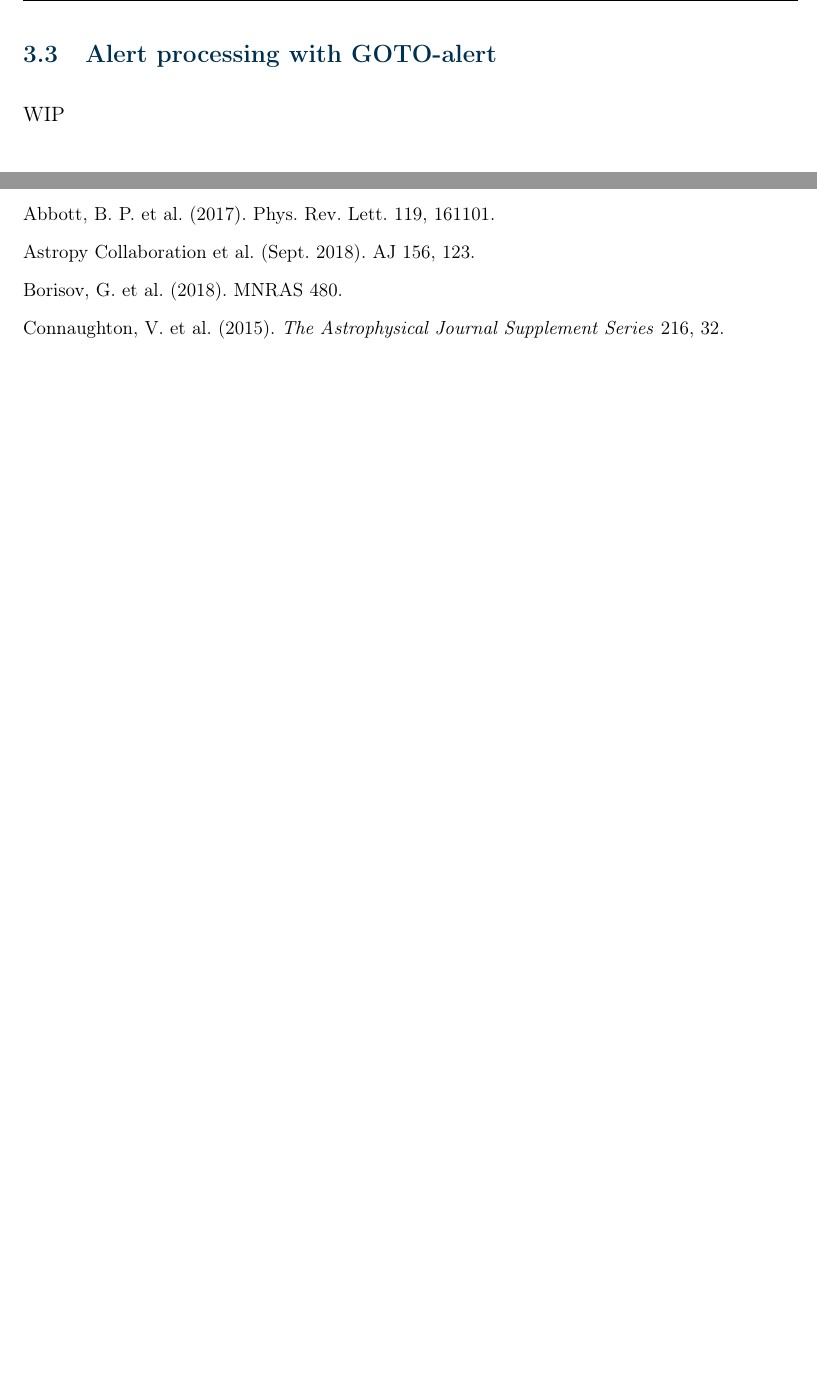
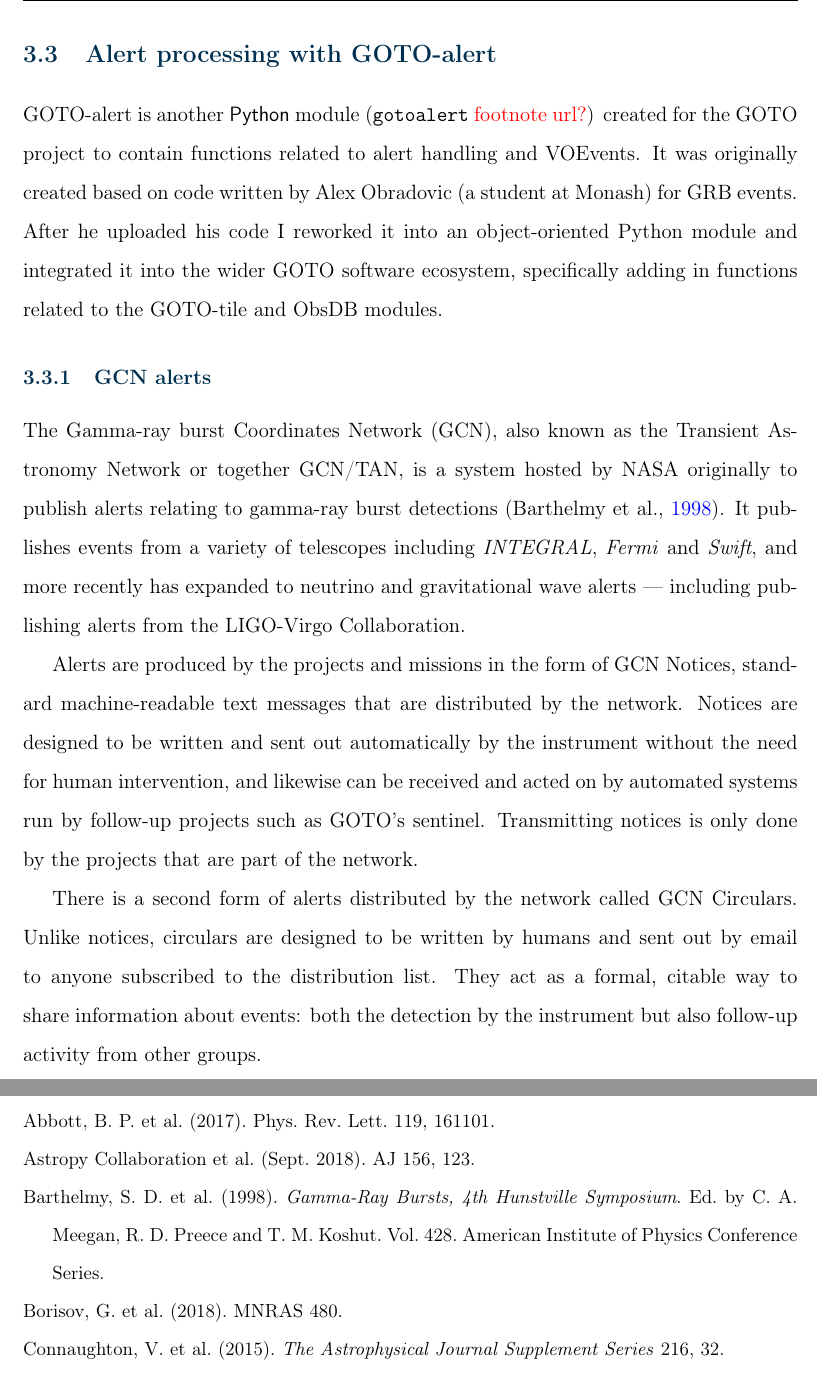
Before and after one commit to martinjohndyer/phd-thesis, a LaTeX thesis (thesis.tex, which reads bibliography.bib, chapters/events.tex, structure/acronyms.tex): two parts of pages 88 and 105 of 110 before the commit and two parts of pages 88 and 106 of 111 after it, joined at a grey line, cut so that both start at the same text, the shorter picture padded with empty space. Compiled offline with pdfLaTeX.

Commit message:
Start of GCN section

```diff
--- a/bibliography.bib
+++ b/bibliography.bib
@@ -149,3 +149,6 @@
   Eprint                   = {1801.02634},
   Keywords                 = {methods: data analysis, methods: miscellaneous, methods: statistical, reference systems, Astrophysics - Instrumentation and Methods for Astrophysics},
   Primaryclass             = {astro-ph.IM}
+}
+
+@InProceedings{GCN,
@@ -151,0 +159,3 @@
+ {Robinson}, C.~R.},
+  Booktitle                = {Gamma-Ray Bursts, 4th Hunstville Symposium},
+  Year                     = {1998},
@@ -151,0 +165,2 @@
+  Series                   = {American Institute of Physics Conference Series},
+  Volume                   = {428},
--- a/chapters/events.tex
+++ b/chapters/events.tex
@@ -404,7 +404,22 @@ This radius is then used with Equation~(\ref{eq:gaussian_sigma}) onwards to crea
 
 \begin{colsection}
 
-WIP
+GOTO-alert is another \proglang{Python} module (\pkg{gotoalert} \rtxt{footnote url?}) created for the \gls{goto} project to contain functions related to alert handling and VOEvents. It was originally created based on code written by Alex Obradovic (a student at Monash) for \gls{grb} events. After he uploaded his code I reworked it into an object-oriented Python module and integrated it into the wider \gls{goto} software ecosystem, specifically adding in functions related to the GOTO-tile and ObsDB modules.
+
+\end{colsection}
+
+% ~~~~~~~~~~~~~~~~~~~~
+
+\subsection{GCN alerts}
+\label{sec:gcn}
+\begin{colsection}
+
+The \gls{gcn}, also known as the Transient Astronomy Network or together GCN/TAN, is a system hosted by NASA originally to publish alerts relating to gamma-ray burst detections \citep{GCN}. It publishes events from a variety of telescopes including \textit{INTEGRAL}, \textit{Fermi} and \textit{Swift}, and more recently has expanded to neutrino and gravitational wave alerts --- including publishing alerts from the LIGO-Virgo Collaboration.
+
+Alerts are produced by the projects and missions in the form of \gls{gcn} Notices, standard machine-readable text messages that are distributed by the network. Notices are designed to be written and sent out automatically by the instrument without the need for human intervention, and likewise can be received and acted on by automated systems run by follow-up projects such as \gls{goto}'s sentinel. Transmitting notices is only done by the projects that are part of the network.
+
+There is a second form of alerts distributed by the network called \gls{gcn} Circulars. Unlike notices, circulars are designed to be written by humans and sent out by email to anyone subscribed to the distribution list. They act as a formal, citable way to share information about events: both the detection by the instrument but also follow-up activity from other groups.
+
 
 \end{colsection}
 
--- a/structure/acronyms.tex
+++ b/structure/acronyms.tex
@@ -29,6 +29,7 @@
 % Software
 \newacronym{pyro}{Pyro}{Python Remote Objects}
 \newacronym{healpix}{HEALPix}{Hierarchical Equal Area isoLatitude Pixelization}
+\newacronym{gcn}{GCN}{Gamma-ray burst Coordinates Network}
 
 % Hardware
 \newacronym{sitech}{SiTech}{Sidereal Technology}
```
Also changed, not shown: bibliography.bib (12 more changed lines).
